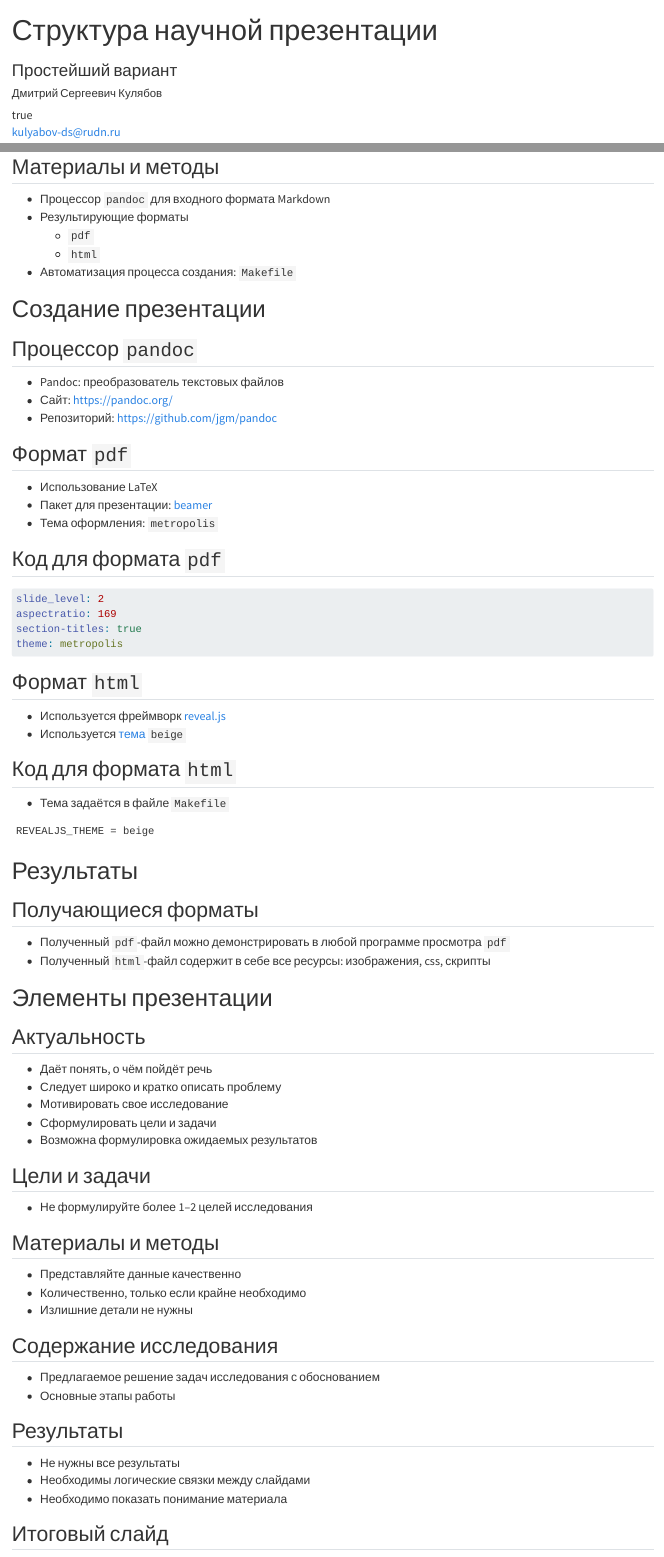
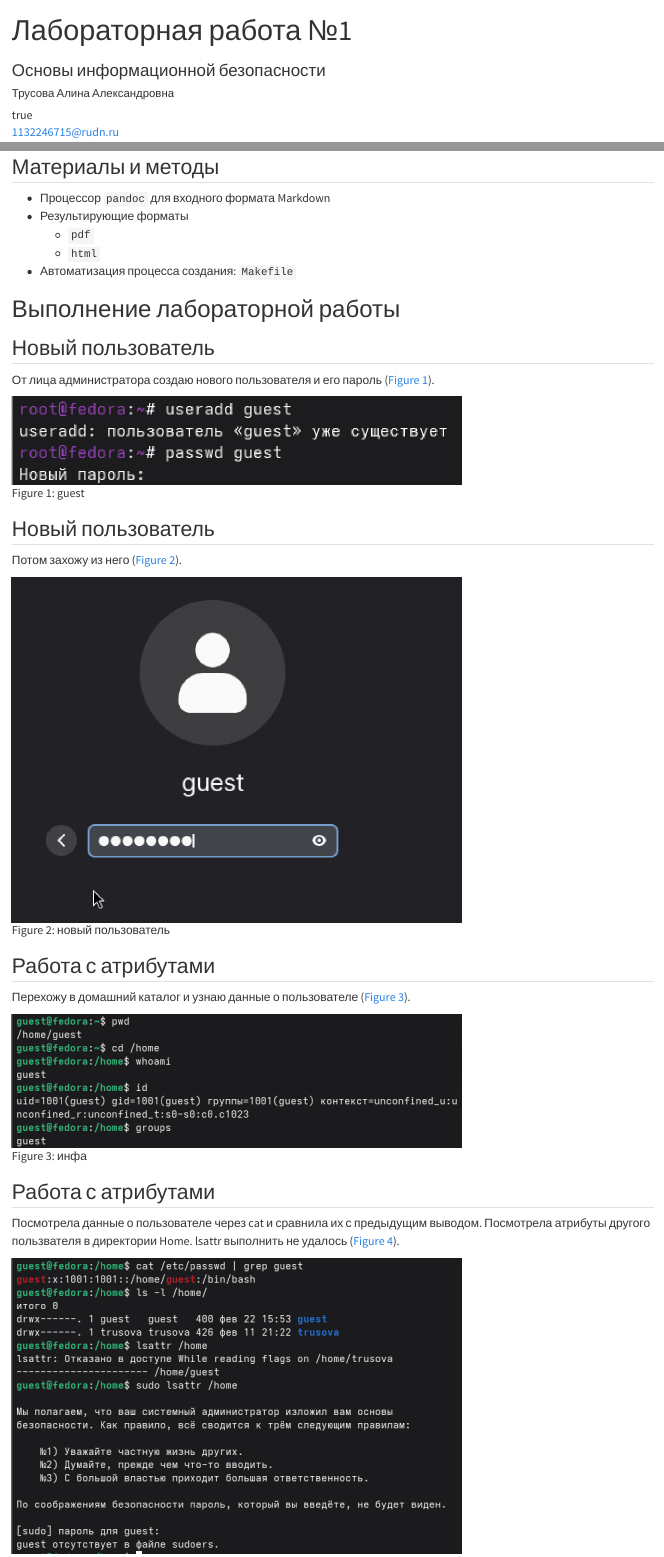
Before and after one commit to alas-aline/infosec, a Quarto document (labs/lab02/presentation/infosec--lab02--presentation.qmd): the page in a window 1100 px wide, from its top, and a second part further down, joined at a grey line. Rendered offline with R 4.5, knitr and Pandoc in place of Quarto, with nearby package versions.

Commit message:
Update infosec--lab02--presentation.qmd

````diff
--- a/labs/lab02/presentation/infosec--lab02--presentation.qmd
+++ b/labs/lab02/presentation/infosec--lab02--presentation.qmd
@@ -1,10 +1,8 @@
 ---
 ## Author
 author:
-  name: Дмитрий Сергеевич Кулябов
-  degrees: DSc
-  orcid: 0000-0002-0877-7063
-  email: kulyabov-ds@rudn.ru
+  name: Трусова Алина Александровна
+  email: 1132246715@rudn.ru
   affiliation:
     - name: Российский университет дружбы народов
       country: Российская Федерация
@@ -12,11 +10,11 @@ author:
       city: Москва
       address: ул. Миклухо-Маклая, д. 6
 ## Title
-title: Структура научной презентации
-subtitle: Простейший вариант
+title: Лабораторная работа №1
+subtitle: Основы информационной безопасности
 license: CC BY
 date: today
-date-format: "YYYY-MM-DD" # Example: 2025-09-06
+date-format: "2026-02-22" # Example: 2025-09-06
 ---
 
 # Информация
@@ -69,78 +54,49 @@ date-format: "YYYY-MM-DD" # Example: 2025-09-06
 	- `html`
 - Автоматизация процесса создания: `Makefile`
 
-# Создание презентации
+# Выполнение лабораторной работы
 
-## Процессор `pandoc`
+## Новый пользователь
 
-- Pandoc: преобразователь текстовых файлов
-- Сайт: <https://pandoc.org/>
-- Репозиторий: <https://github.com/jgm/pandoc>
+От лица администратора создаю нового пользователя и его пароль ([рис. @fig-001]).
 
-## Формат `pdf`
+![guest](image/1.png){#fig-001 width=70%}
 
-- Использование LaTeX
-- Пакет для презентации: [beamer](https://ctan.org/pkg/beamer)
-- Тема оформления: `metropolis`
+## Новый пользователь
 
-## Код для формата `pdf`
+Потом захожу из него ([рис. @fig-002]).
 
-```yaml
-slide_level: 2
-aspectratio: 169
-section-titles: true
-theme: metropolis
-```
+![новый пользователь](image/2.png){#fig-002 width=70%}
 
-## Формат `html`
+## Работа с атрибутами
 
-- Используется фреймворк [reveal.js](https://revealjs.com/)
-- Используется [тема](https://revealjs.com/themes/) `beige`
+Перехожу в домашний каталог и узнаю данные о пользователе ([рис. @fig-003]).
 
-## Код для формата `html`
+![инфа](image/3.png){#fig-003 width=70%}
 
-- Тема задаётся в файле `Makefile`
+## Работа с атрибутами
 
-```make
-REVEALJS_THEME = beige
-```
-# Результаты
+Посмотрела данные о пользователе через cat и сравнила их с предыдущим выводом. Посмотрела атрибуты другого пользвателя в директории Home. lsattr выполнить не удалось ([рис. @fig-004]).
 
-## Получающиеся форматы
+![атрибуты](image/4.png){#fig-004 width=70%}
 
-- Полученный `pdf`-файл можно демонстрировать в любой программе просмотра `pdf`
-- Полученный `html`-файл содержит в себе все ресурсы: изображения, css, скрипты
+## Работа с атрибутами
 
-# Элементы презентации
+Сделала новую директорию и посмотрела ее атрибуты и права доступа ([рис. @fig-005]).
 
-## Актуальность
+![dir1](image/5.png){#fig-005 width=70%}
 
-- Даёт понять, о чём пойдёт речь
-- Следует широко и кратко описать проблему
-- Мотивировать свое исследование
-- Сформулировать цели и задачи
-- Возможна формулировка ожидаемых результатов
+## Работа с атрибутами
 
-## Цели и задачи
+Изменила права доступа к директории ([рис. @fig-006]).
 
-- Не формулируйте более 1--2 целей исследования
+![chmod](image/6.png){#fig-006 width=70%}
 
-## Материалы и методы
+## Работа с атрибутами
 
-- Представляйте данные качественно
-- Количественно, только если крайне необходимо
-- Излишние детали не нужны
+После этого попыталась создать в этой директории файл и открыть её. Не вышло ([рис. @fig-007]).
 
-## Содержание исследования
+![ну а чего хотели](image/7.png){#fig-007 width=70%}
 
-- Предлагаемое решение задач исследования с обоснованием
-- Основные этапы работы
+# Выводы
 
-## Результаты
-
-- Не нужны все результаты
-- Необходимы логические связки между слайдами
-- Необходимо показать понимание материала
-
-
-## Итоговый слайд
````
Also changed, not shown: labs/lab02/presentation/infosec--lab02--presentation.qmd (84 more changed lines).
